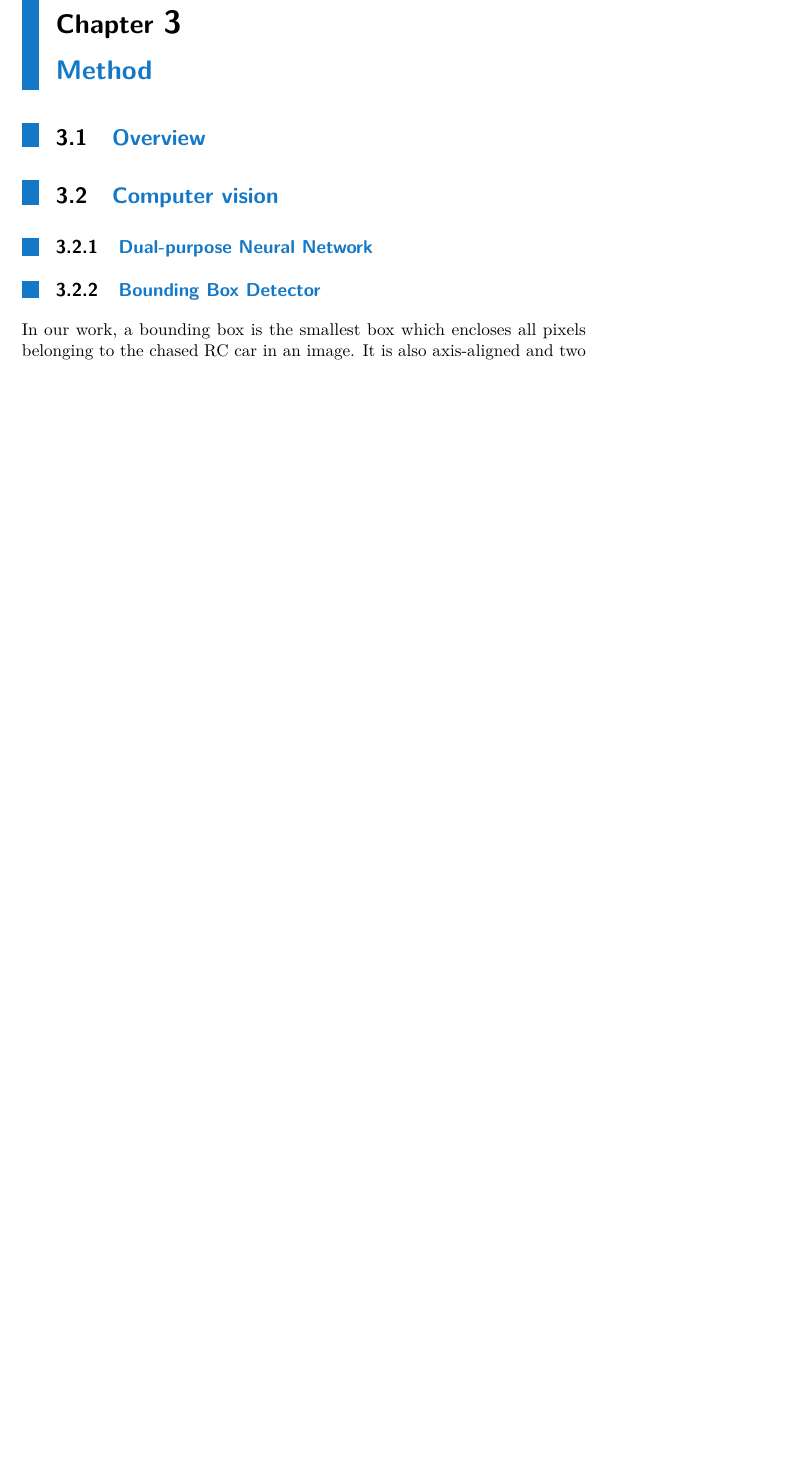
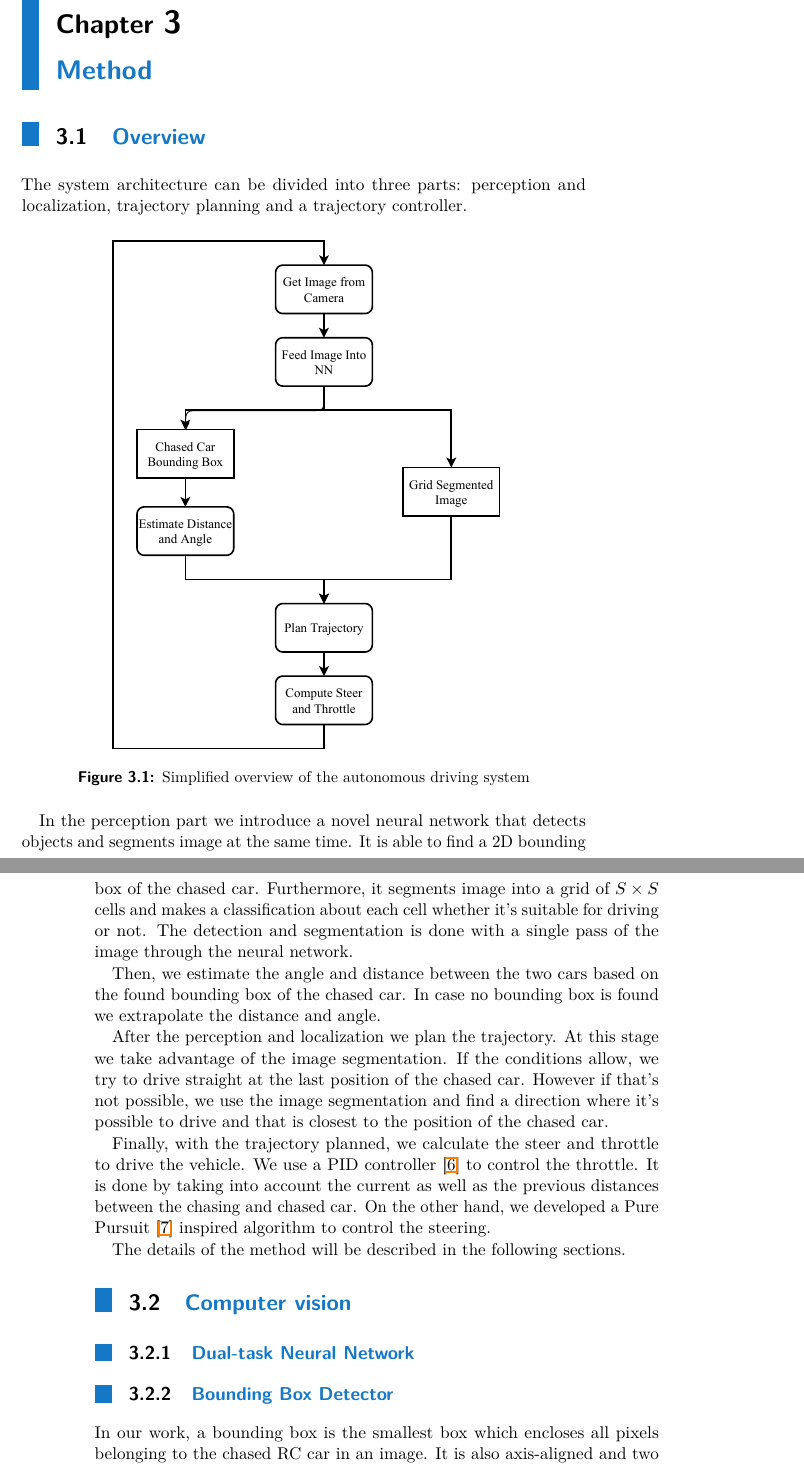
Before and after one commit to JahodaPaul/FIT_CTU, a LaTeX thesis (main.tex): part of page 11 of 24 before the commit and two parts of pages 11 and 12 of 24 after it, the two joined at a grey line, cut so that both start at the same text, the shorter picture padded with empty space. Compiled offline with pdfLaTeX.

Commit message:
Wrote an overview section of the algorithm

```diff
--- a/main.tex
+++ b/main.tex
@@ -177,9 +179,27 @@ The thesis has the following structure. First, a theoretical background of the c
 
 \chapter{Method}
 \section{Overview}
+The system architecture can be divided into three parts: perception and localization, trajectory planning and a trajectory controller.\par
+
+\begin{figure}[h!]
+    \centering
+    \includegraphics[width=0.7\textwidth]{images/bachelor_diagram4.pdf}
+    \caption{Simplified overview of the autonomous driving system}\label{f:overview}
+\end{figure}
+
+
+In the perception part we introduce a novel neural network that detects objects and segments image at the same time. It is able to find a 2D bounding box of the chased car. Furthermore, it segments image into a grid of $S\times S$ cells and makes a classification about each cell whether it's suitable for driving or not. The detection and segmentation is done with a single pass of the image through the neural network. \par
+
+Then, we estimate the angle and distance between the two cars based on the found bounding box of the chased car. In case no bounding box is found we extrapolate the distance and angle. \par
+
+After the perception and localization we plan the trajectory. At this stage we take advantage of the image segmentation. If the conditions allow, we try to drive straight at the last position of the chased car. However if that's not possible, we use the image segmentation and find a direction where it's possible to drive and that is closest to the position of the chased car. \par
+
+Finally, with the trajectory planned, we calculate the steer and throttle to drive the vehicle. We use a PID controller \cite{PID_orig} to control the throttle. It is done by taking into account the current as well as the previous distances between the chasing and chased car. On the other hand, we developed a Pure Pursuit \cite{pure_pursuit_orig} inspired algorithm to control the steering. \par
+
+The details of the method will be described in the following sections.
 
 \section{Computer vision}
-\subsection{Dual-purpose Neural Network}
+\subsection{Dual-task Neural Network}
 
 \subsection{Bounding Box Detector}
 In our work, a bounding box is the smallest box which encloses all pixels belonging to the chased RC car in an image. It is also axis-aligned and two dimensional. The detection is performed by a convolutional neural network \cite{CNN_Lecun} with a YOLOv3 neural network architecture \cite{YOLOv3}. \par
```
Also changed, not shown: citations.bib (+14 -0 lines), images/bachelor_diagram4.pdf (added), main.tex (2 more changed lines).
